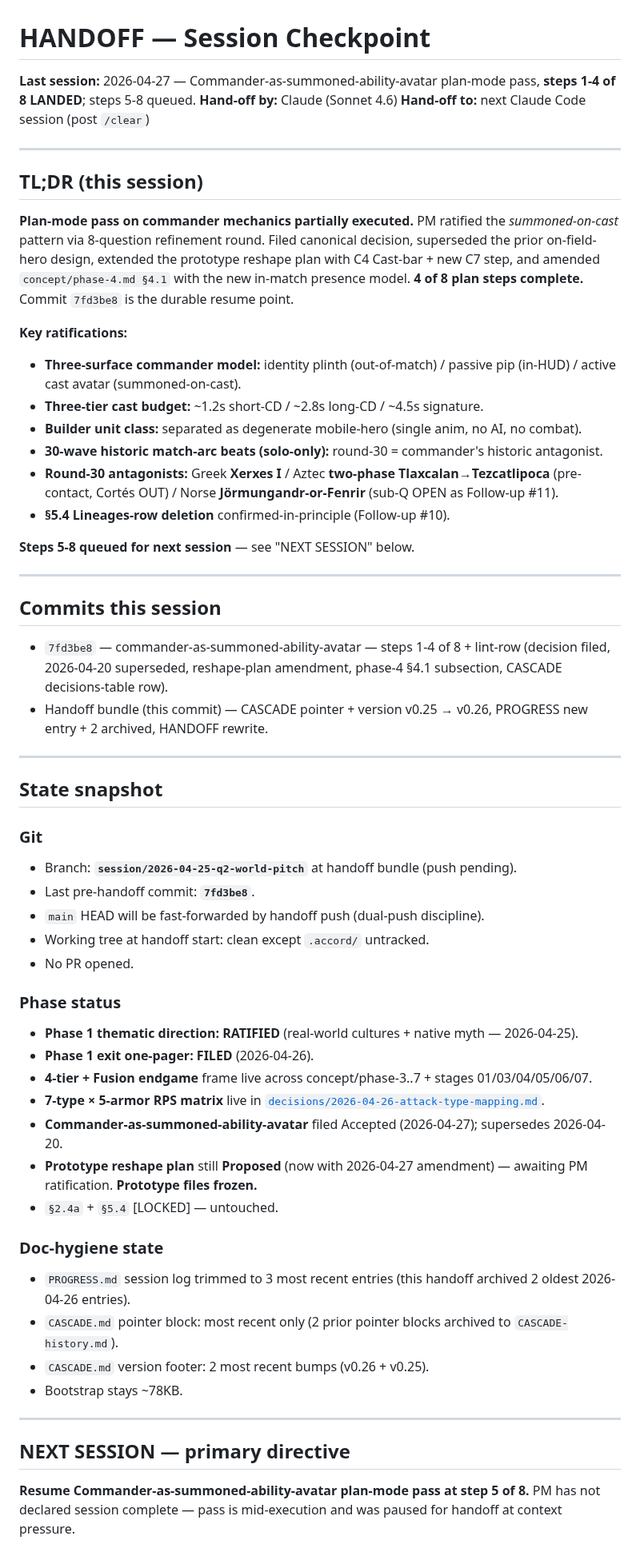
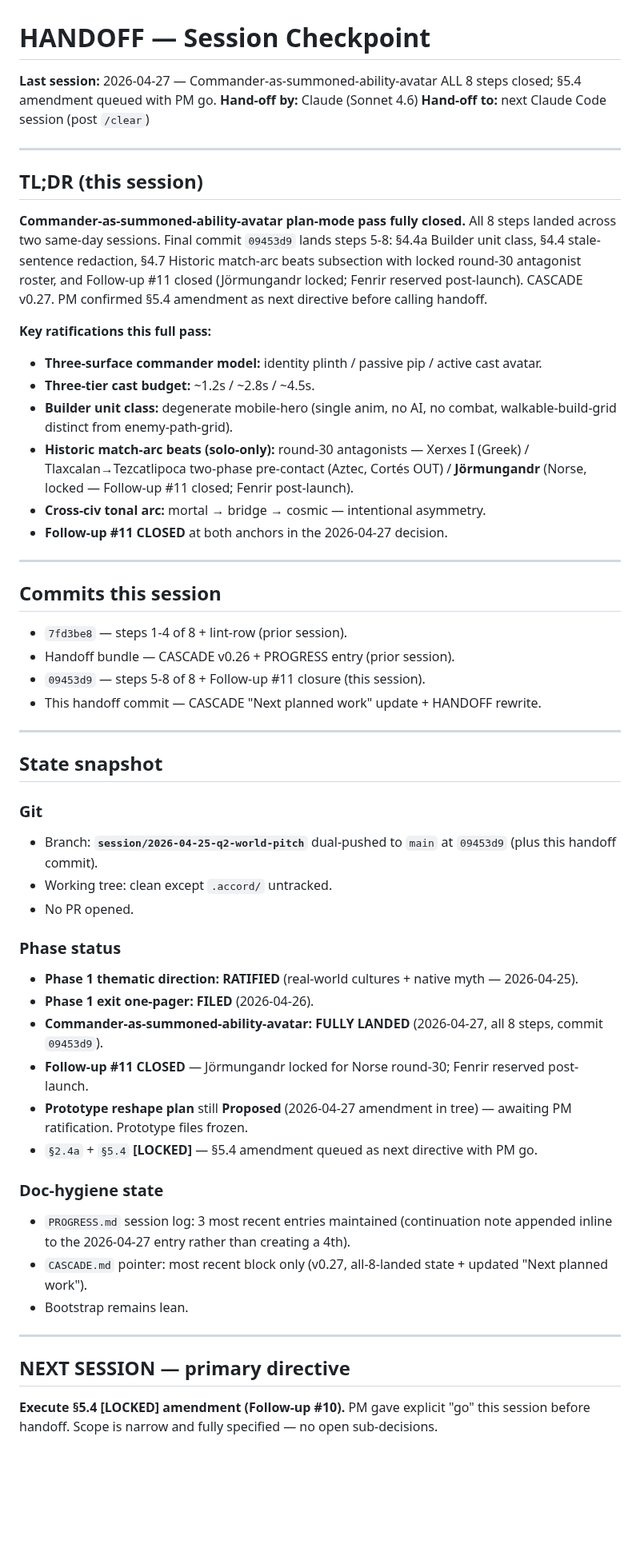
Before and after one commit to BossOfThem/TW.AtoA, a Markdown page: HANDOFF.md, the part around one of its changes. Shown at 80% size. GitHub-like rendering; blank space fills up the shorter version.

```diff
--- a/HANDOFF.md
+++ b/HANDOFF.md
@@ -1,6 +1,6 @@
 # HANDOFF — Session Checkpoint
 
-**Last session:** 2026-04-27 — Commander-as-summoned-ability-avatar plan-mode pass, **steps 1-4 of 8 LANDED**; steps 5-8 queued.
+**Last session:** 2026-04-27 — Commander-as-summoned-ability-avatar ALL 8 steps closed; §5.4 amendment queued with PM go.
 **Hand-off by:** Claude (Sonnet 4.6)
 **Hand-off to:** next Claude Code session (post `/clear`)
 
@@ -8,24 +8,24 @@
 
 ## TL;DR (this session)
 
-**Plan-mode pass on commander mechanics partially executed.** PM ratified the *summoned-on-cast* pattern via 8-question refinement round. Filed canonical decision, superseded the prior on-field-hero design, extended the prototype reshape plan with C4 Cast-bar + new C7 step, and amended `concept/phase-4.md §4.1` with the new in-match presence model. **4 of 8 plan steps complete.** Commit `7fd3be8` is the durable resume point.
+**Commander-as-summoned-ability-avatar plan-mode pass fully closed.** All 8 steps landed across two same-day sessions. Final commit `09453d9` lands steps 5-8: §4.4a Builder unit class, §4.4 stale-sentence redaction, §4.7 Historic match-arc beats subsection with locked round-30 antagonist roster, and Follow-up #11 closed (Jörmungandr locked; Fenrir reserved post-launch). CASCADE v0.27. PM confirmed §5.4 amendment as next directive before calling handoff.
 
-**Key ratifications:**
-- **Three-surface commander model:** identity plinth (out-of-match) / passive pip (in-HUD) / active cast avatar (summoned-on-cast).
-- **Three-tier cast budget:** ~1.2s short-CD / ~2.8s long-CD / ~4.5s signature.
-- **Builder unit class:** separated as degenerate mobile-hero (single anim, no AI, no combat).
-- **30-wave historic match-arc beats (solo-only):** round-30 = commander's historic antagonist.
-- **Round-30 antagonists:** Greek **Xerxes I** / Aztec **two-phase Tlaxcalan→Tezcatlipoca** (pre-contact, Cortés OUT) / Norse **Jörmungandr-or-Fenrir** (sub-Q OPEN as Follow-up #11).
-- **§5.4 Lineages-row deletion** confirmed-in-principle (Follow-up #10).
-
-**Steps 5-8 queued for next session** — see "NEXT SESSION" below.
+**Key ratifications this full pass:**
+- **Three-surface commander model:** identity plinth / passive pip / active cast avatar.
+- **Three-tier cast budget:** ~1.2s / ~2.8s / ~4.5s.
+- **Builder unit class:** degenerate mobile-hero (single anim, no AI, no combat, walkable-build-grid distinct from enemy-path-grid).
+- **Historic match-arc beats (solo-only):** round-30 antagonists — Xerxes I (Greek) / Tlaxcalan→Tezcatlipoca two-phase pre-contact (Aztec, Cortés OUT) / **Jörmungandr** (Norse, locked — Follow-up #11 closed; Fenrir post-launch).
+- **Cross-civ tonal arc:** mortal → bridge → cosmic — intentional asymmetry.
+- **Follow-up #11 CLOSED** at both anchors in the 2026-04-27 decision.
 
 ---
 
 ## Commits this session
 
-- `7fd3be8` — commander-as-summoned-ability-avatar — steps 1-4 of 8 + lint-row (decision filed, 2026-04-20 superseded, reshape-plan amendment, phase-4 §4.1 subsection, CASCADE decisions-table row).
-- Handoff bundle (this commit) — CASCADE pointer + version v0.25 → v0.26, PROGRESS new entry + 2 archived, HANDOFF rewrite.
+- `7fd3be8` — steps 1-4 of 8 + lint-row (prior session).
+- Handoff bundle — CASCADE v0.26 + PROGRESS entry (prior session).
+- `09453d9` — steps 5-8 of 8 + Follow-up #11 closure (this session).
+- This handoff commit — CASCADE "Next planned work" update + HANDOFF rewrite.
 
 ---
 
@@ -33,32 +33,28 @@
 
 ### Git
 
-- Branch: **`session/2026-04-25-q2-world-pitch`** at handoff bundle (push pending).
-- Last pre-handoff commit: **`7fd3be8`**.
-- `main` HEAD will be fast-forwarded by handoff push (dual-push discipline).
-- Working tree at handoff start: clean except `.accord/` untracked.
+- Branch: **`session/2026-04-25-q2-world-pitch`** dual-pushed to `main` at `09453d9` (plus this handoff commit).
+- Working tree: clean except `.accord/` untracked.
 - No PR opened.
 
 ### Phase status
 
 - **Phase 1 thematic direction: RATIFIED** (real-world cultures + native myth — 2026-04-25).
 - **Phase 1 exit one-pager: FILED** (2026-04-26).
-- **4-tier + Fusion endgame** frame live across concept/phase-3..7 + stages 01/03/04/05/06/07.
-- **7-type × 5-armor RPS matrix** live in [`decisions/2026-04-26-attack-type-mapping.md`](decisions/2026-04-26-attack-type-mapping.md).
-- **Commander-as-summoned-ability-avatar** filed Accepted (2026-04-27); supersedes 2026-04-20.
-- **Prototype reshape plan** still **Proposed** (now with 2026-04-27 amendment) — awaiting PM ratification. **Prototype files frozen.**
-- `§2.4a` + `§5.4` [LOCKED] — untouched.
+- **Commander-as-summoned-ability-avatar: FULLY LANDED** (2026-04-27, all 8 steps, commit `09453d9`).
+- **Follow-up #11 CLOSED** — Jörmungandr locked for Norse round-30; Fenrir reserved post-launch.
+- **Prototype reshape plan** still **Proposed** (2026-04-27 amendment in tree) — awaiting PM ratification. Prototype files frozen.
+- `§2.4a` + `§5.4` **[LOCKED]** — §5.4 amendment queued as next directive with PM go.
 
 ### Doc-hygiene state
 
-- `PROGRESS.md` session log trimmed to 3 most recent entries (this handoff archived 2 oldest 2026-04-26 entries).
-- `CASCADE.md` pointer block: most recent only (2 prior pointer blocks archived to `CASCADE-history.md`).
-- `CASCADE.md` version footer: 2 most recent bumps (v0.26 + v0.25).
-- Bootstrap stays ~78KB.
+- `PROGRESS.md` session log: 3 most recent entries maintained (continuation note appended inline to the 2026-04-27 entry rather than creating a 4th).
+- `CASCADE.md` pointer: most recent block only (v0.27, all-8-landed state + updated "Next planned work").
+- Bootstrap remains lean.
 
 ---
 
 ## NEXT SESSION — primary directive
 
-**Resume Commander-as-summoned-ability-avatar plan-mode pass at step 5 of 8.** PM has not declared session complete — pass is mid-execution and was paused for handoff at context pressure.
+**Execute §5.4 [LOCKED] amendment (Follow-up #10).** PM gave explicit "go" this session before handoff. Scope is narrow and fully specified — no open sub-decisions.
 
```
Also changed, not shown: other parts of HANDOFF.md (+67 -117 lines), CASCADE.md (+8 -4 lines).
